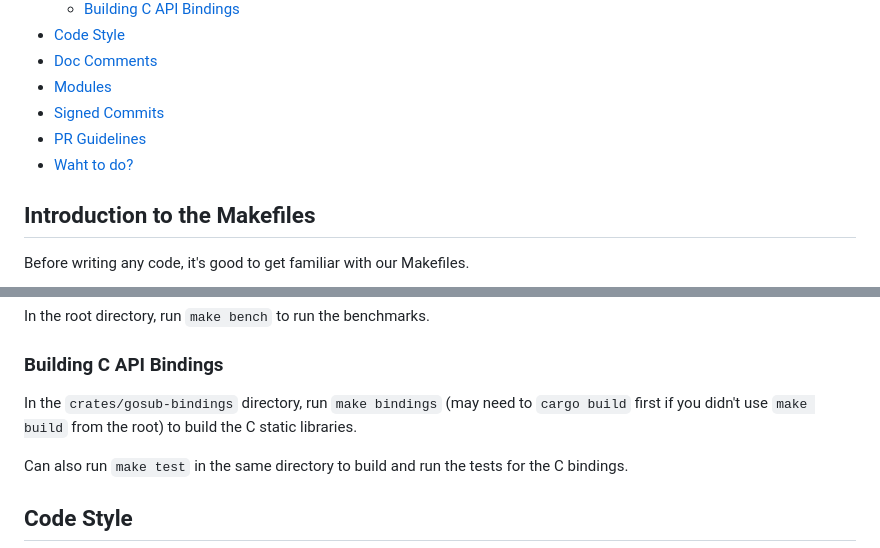
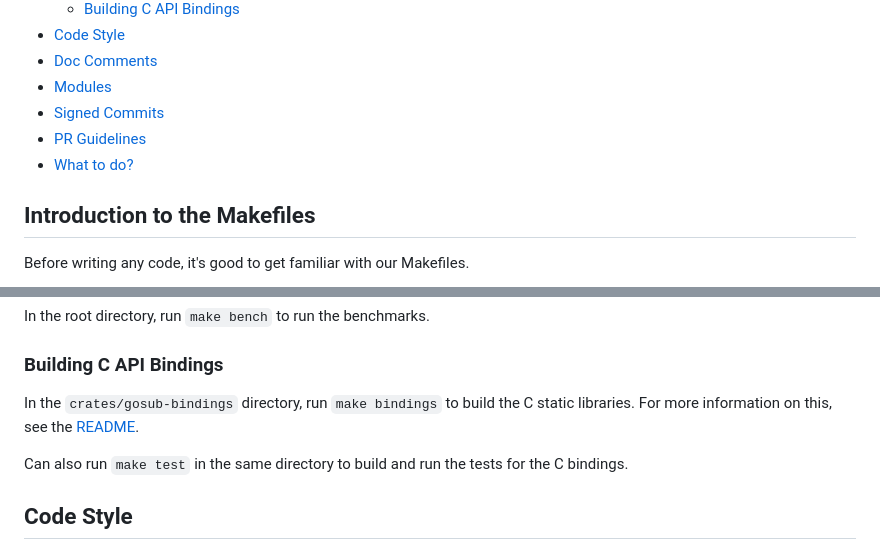
Before and after one commit to gosub-io/gosub-engine, a Markdown page: CONTRIBUTING.md, 2 parts joined by grey strips. Rendered like a GitHub page.

Commit message:
update section on C API
Users no longer required to manually `cargo build` anymore. Updating note

```diff
--- a/CONTRIBUTING.md
+++ b/CONTRIBUTING.md
@@ -21,7 +21,7 @@ This is an initial (but not fully complete) contribution guide.
 * [Modules](#modules)
 * [Signed Commits](#signed-commits)
 * [PR Guidelines](#pr-guidelines)
-* [Waht to do?](#what-to-do)
+* [What to do?](#what-to-do)
 
 ## Introduction to the Makefiles
 Before writing any code, it's good to get familiar with our Makefiles.
@@ -39,7 +39,7 @@ In the root directory, run `make format` to have clippy automatically fix some o
 In the root directory, run `make bench` to run the benchmarks.
 
 ### Building C API Bindings
-In the `crates/gosub-bindings` directory, run `make bindings` (may need to `cargo build` first if you didn't use `make build` from the root) to build the C static libraries.
+In the `crates/gosub-bindings` directory, run `make bindings` to build the C static libraries. For more information on this, see the [README](crates/gosub-bindings/README.md).
 
 Can also run `make test` in the same directory to build and run the tests for the C bindings.
 
```
